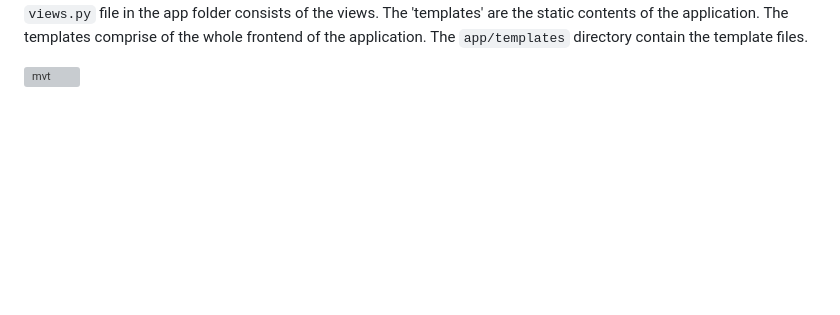
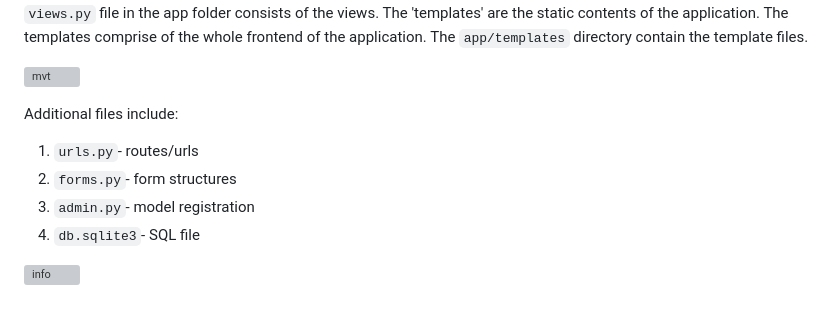
Before and after one commit to Arjun4522/EduTrack, a Markdown page: README.md, the part around the change. Rendered like a GitHub page; blank space fills up the shorter version; grey boxes are pictures that could not be loaded.

```diff
--- a/README.md
+++ b/README.md
@@ -110,3 +110,11 @@ Each table(relation) has a 'model' that defines the schema/architecture of the t
 The `app/templates` directory contain the template files.
 
 ![mvt](https://github.com/Arjun4522/EduTrack/assets/94633408/bc70c596-56a2-4604-aba6-522abc7c5c5f)
+
+Additional files include:
+1. `urls.py`- routes/urls
+2. `forms.py`- form structures
+3. `admin.py`- model registration
+4. `db.sqlite3`- SQL file
+
+![info](https://github.com/Arjun4522/EduTrack/assets/94633408/30a54ac3-49e1-4cc7-a5b0-9c5ae993c12d)
```
